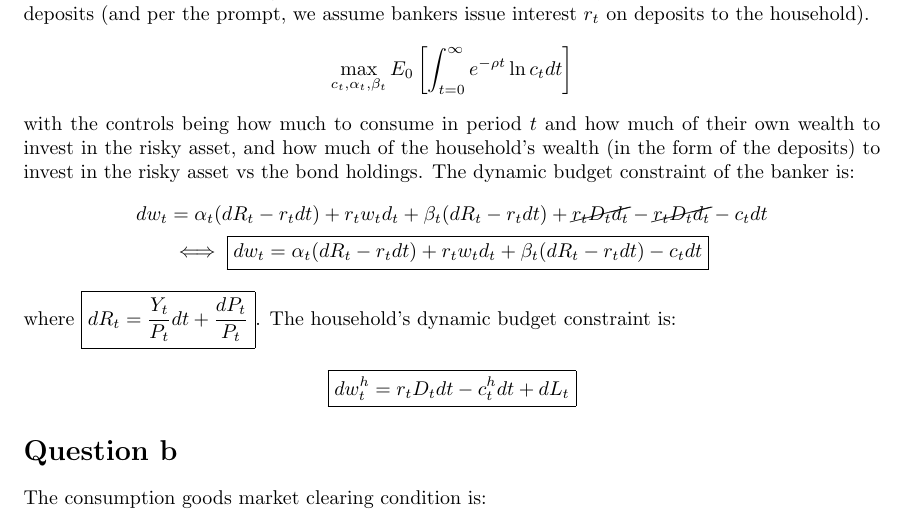
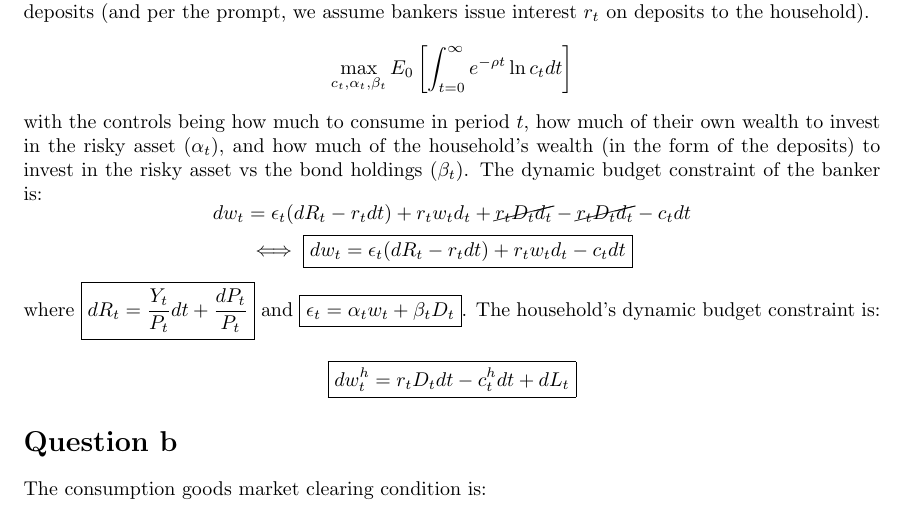
Before and after one commit to cindyhub/Macrofinance-Pset-3, a LaTeX problem sheet (Macrofinance-Pset-3.tex): part of page 1 of 4, cut so that both start at the same text. Compiled offline with pdfLaTeX.

Commit message:
up to date

```diff
--- a/Macrofinance-Pset-3.tex
+++ b/Macrofinance-Pset-3.tex
@@ -27,10 +27,10 @@ The optimization of the banker is as follows. Per the email exchange, we assume
 \[
 \max_{c_t, \alpha_t, \beta_t} E_{0}\left[\int_{t=0}^{\infty} e^{-\rho t} \ln c_{t} d t\right]
 \]
-with the controls being how much to consume in period $t$ and how much of their own wealth to invest in the risky asset, and how much of the household's wealth (in the form of the deposits) to invest in the risky asset vs the bond holdings. The dynamic budget constraint of the banker is:
+with the controls being how much to consume in period $t$, how much of their own wealth to invest in the risky asset ($\alpha_t$), and how much of the household's wealth (in the form of the deposits) to invest in the risky asset vs the bond holdings ($\beta_t$). The dynamic budget constraint of the banker is:
 \[ \begin{aligned}
-    d w_t &= \alpha_t (d R_t - r_t d t)  + r_t w_t d_t + \beta_t (d R_t - r_t d t)  + \cancel{r_t D_t d_t} - \cancel{r_t D_t d_t} - c_t d t \\
-    & \iff \boxed{d w_t= \alpha_t (d R_t - r_t d t)  + r_t w_t d_t + \beta_t (d R_t - r_t d t) - c_t d t }
+    d w_t &= \epsilon_t (d R_t - r_t d t)  + r_t w_t d_t + \cancel{r_t D_t d_t} - \cancel{r_t D_t d_t} - c_t d t \\
+    & \iff \boxed{d w_t= \epsilon_t (d R_t - r_t d t)  + r_t w_t d_t - c_t d t }
 \end{aligned} \]
 % \[
 % \begin{aligned}
@@ -38,7 +38,7 @@ with the controls being how much to consume in period $t$ and how much of their
 % \iff & \boxed{d w_t = \eta_t  (d R_t - r_t d t)  + r_t w_t d t + \beta_t D_t (d R_t - r_t d t)  - c_t d t} %ok i am fairly certain on this one...
 % \end{aligned}
 % \]
-where $\boxed{d R_t = \frac{Y_t}{P_t} d t + \frac{d P_t}{P_t}}$.
+where $\boxed{d R_t = \frac{Y_t}{P_t} d t + \frac{d P_t}{P_t}}$ and $\boxed{\epsilon_t = \alpha_tw_t + \beta_tD_t}$.
 % you should ask arvind about if all deposits get invested to risky asset-- wait no, that's a control!
 The household's dynamic budget constraint is:
 \[
```
